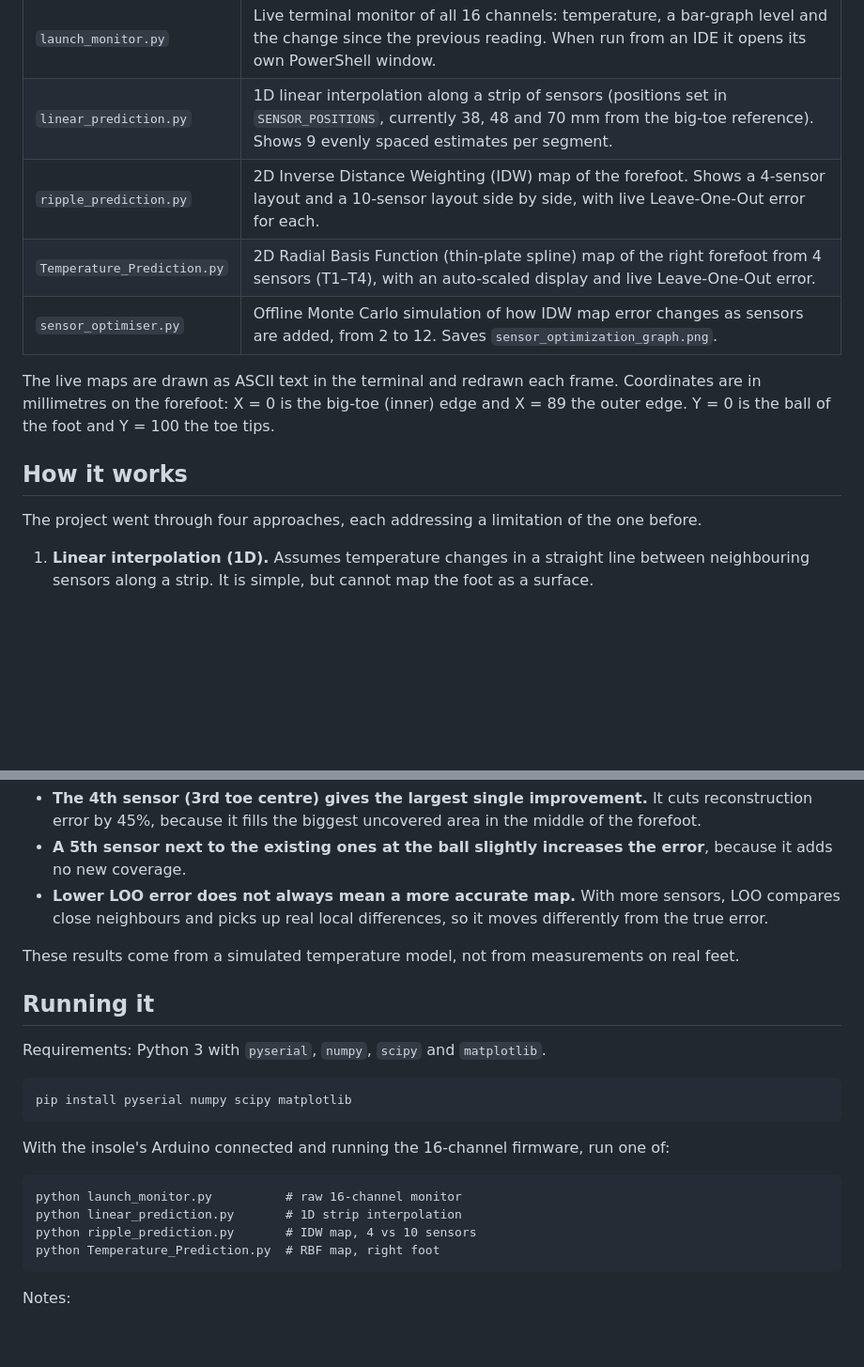
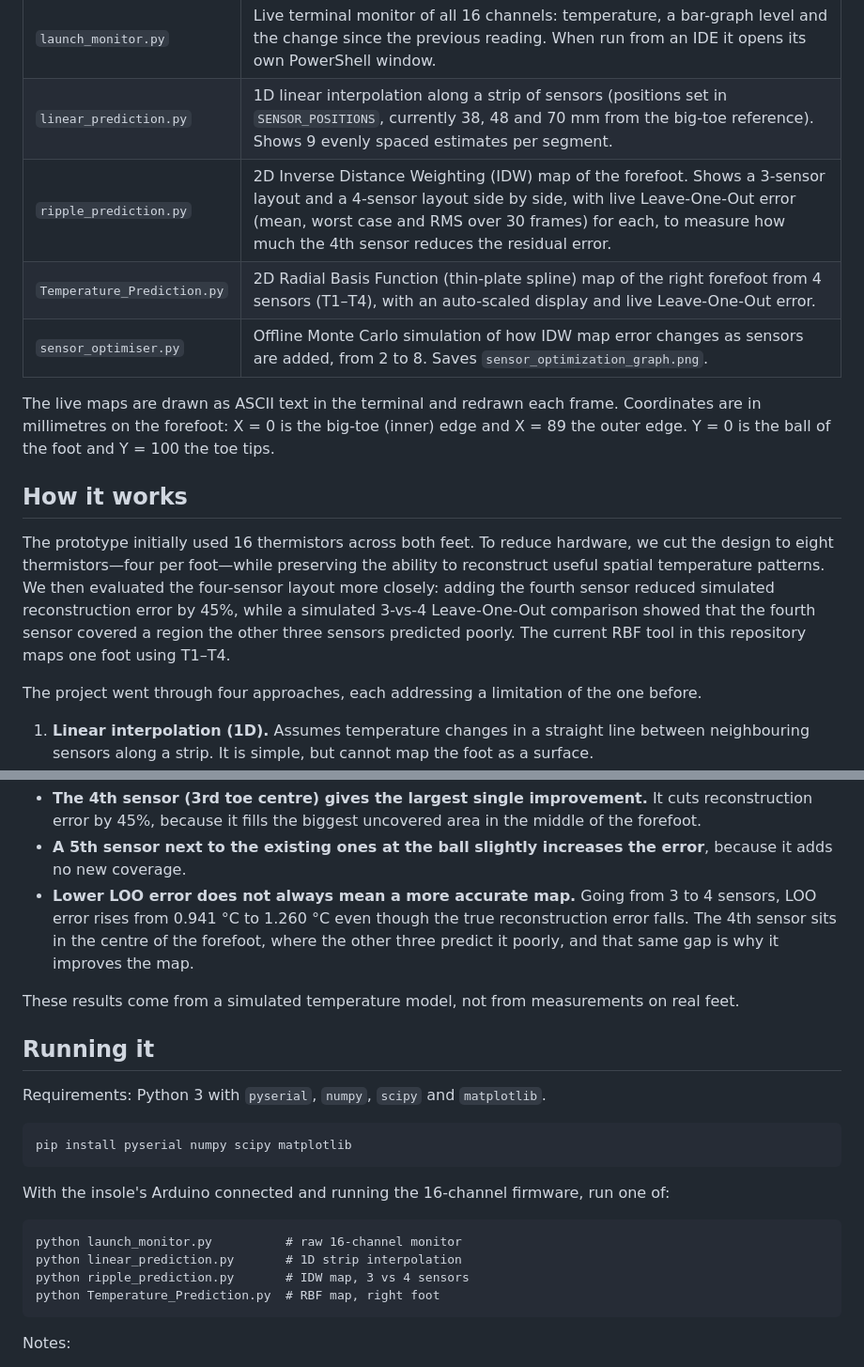
Before and after one commit to Arnav-Katewale/Arnav-Achilles, a Markdown page: README.md, 2 parts joined by grey strips. Shown at 94% size. GitHub-like rendering; blank space fills up the shorter version.

````diff
--- a/README.md
+++ b/README.md
@@ -34,13 +34,15 @@ The firmware sends one line every ~0.5 s over USB serial at **115200 baud**: 16
 |---|---|
 | `launch_monitor.py` | Live terminal monitor of all 16 channels: temperature, a bar-graph level and the change since the previous reading. When run from an IDE it opens its own PowerShell window. |
 | `linear_prediction.py` | 1D linear interpolation along a strip of sensors (positions set in `SENSOR_POSITIONS`, currently 38, 48 and 70 mm from the big-toe reference). Shows 9 evenly spaced estimates per segment. |
-| `ripple_prediction.py` | 2D Inverse Distance Weighting (IDW) map of the forefoot. Shows a 4-sensor layout and a 10-sensor layout side by side, with live Leave-One-Out error for each. |
+| `ripple_prediction.py` | 2D Inverse Distance Weighting (IDW) map of the forefoot. Shows a 3-sensor layout and a 4-sensor layout side by side, with live Leave-One-Out error (mean, worst case and RMS over 30 frames) for each, to measure how much the 4th sensor reduces the residual error. |
 | `Temperature_Prediction.py` | 2D Radial Basis Function (thin-plate spline) map of the right forefoot from 4 sensors (T1–T4), with an auto-scaled display and live Leave-One-Out error. |
-| `sensor_optimiser.py` | Offline Monte Carlo simulation of how IDW map error changes as sensors are added, from 2 to 12. Saves `sensor_optimization_graph.png`. |
+| `sensor_optimiser.py` | Offline Monte Carlo simulation of how IDW map error changes as sensors are added, from 2 to 8. Saves `sensor_optimization_graph.png`. |
 
 The live maps are drawn as ASCII text in the terminal and redrawn each frame. Coordinates are in millimetres on the forefoot: X = 0 is the big-toe (inner) edge and X = 89 the outer edge. Y = 0 is the ball of the foot and Y = 100 the toe tips.
 
 ## How it works
+
+The prototype initially used 16 thermistors across both feet. To reduce hardware, we cut the design to eight thermistors—four per foot—while preserving the ability to reconstruct useful spatial temperature patterns. We then evaluated the four-sensor layout more closely: adding the fourth sensor reduced simulated reconstruction error by 45%, while a simulated 3-vs-4 Leave-One-Out comparison showed that the fourth sensor covered a region the other three sensors predicted poorly. The current RBF tool in this repository maps one foot using T1–T4.
 
 The project went through four approaches, each addressing a limitation of the one before.
 
@@ -102,7 +96,7 @@ Observations:
 
 - **The 4th sensor (3rd toe centre) gives the largest single improvement.** It cuts reconstruction error by 45%, because it fills the biggest uncovered area in the middle of the forefoot.
 - **A 5th sensor next to the existing ones at the ball slightly increases the error**, because it adds no new coverage.
-- **Lower LOO error does not always mean a more accurate map.** With more sensors, LOO compares close neighbours and picks up real local differences, so it moves differently from the true error.
+- **Lower LOO error does not always mean a more accurate map.** Going from 3 to 4 sensors, LOO error rises from 0.941 °C to 1.260 °C even though the true reconstruction error falls. The 4th sensor sits in the centre of the forefoot, where the other three predict it poorly, and that same gap is why it improves the map.
 
 These results come from a simulated temperature model, not from measurements on real feet.
 
@@ -119,7 +113,7 @@ With the insole's Arduino connected and running the 16-channel firmware, run one
 ```
 python launch_monitor.py          # raw 16-channel monitor
 python linear_prediction.py       # 1D strip interpolation
-python ripple_prediction.py       # IDW map, 4 vs 10 sensors
+python ripple_prediction.py       # IDW map, 3 vs 4 sensors
 python Temperature_Prediction.py  # RBF map, right foot
 ```
 
````
Also changed, not shown: other parts of README.md (+3 -11 lines), sensor_optimization_graph.png, 2 other files.
